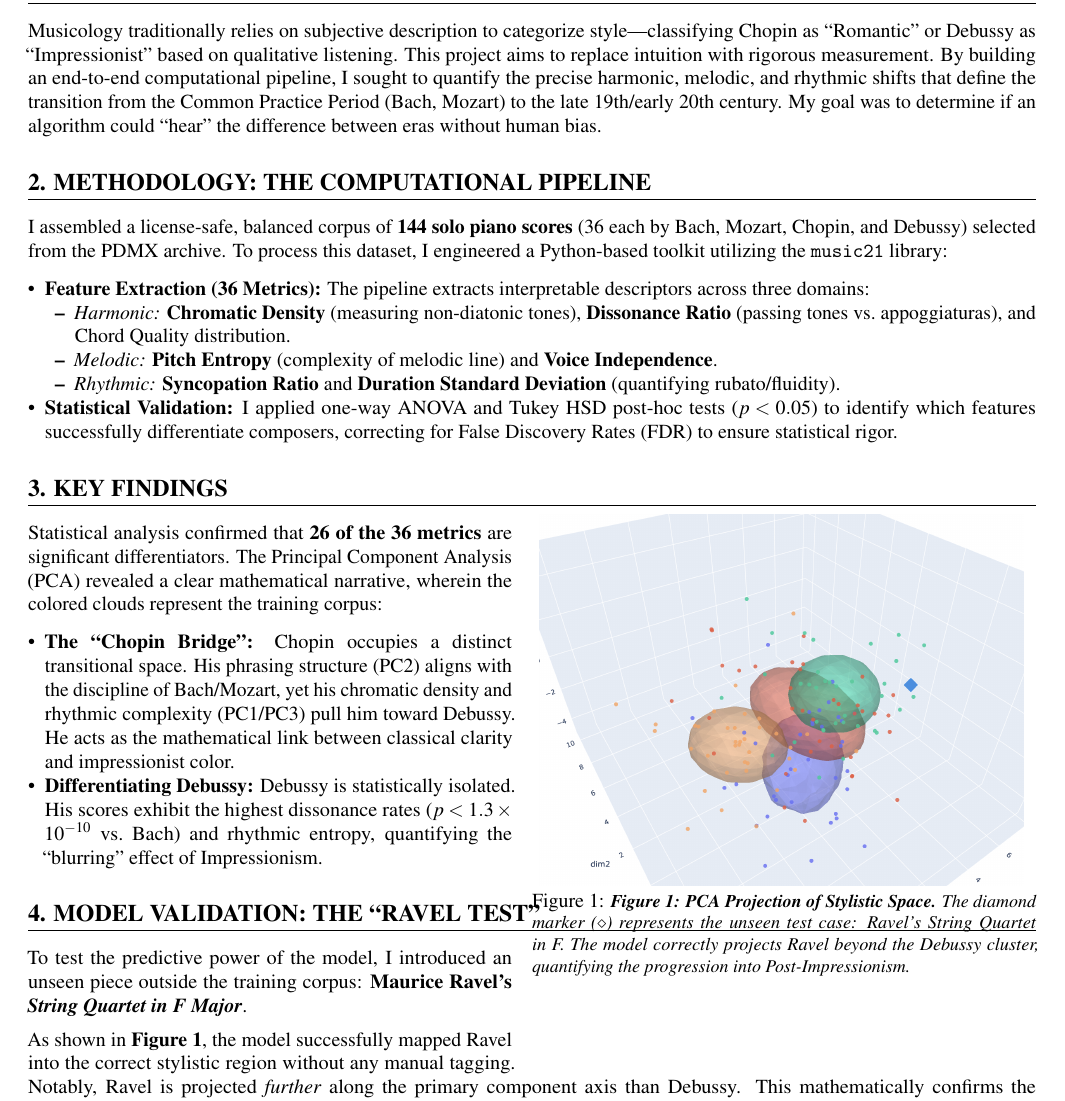
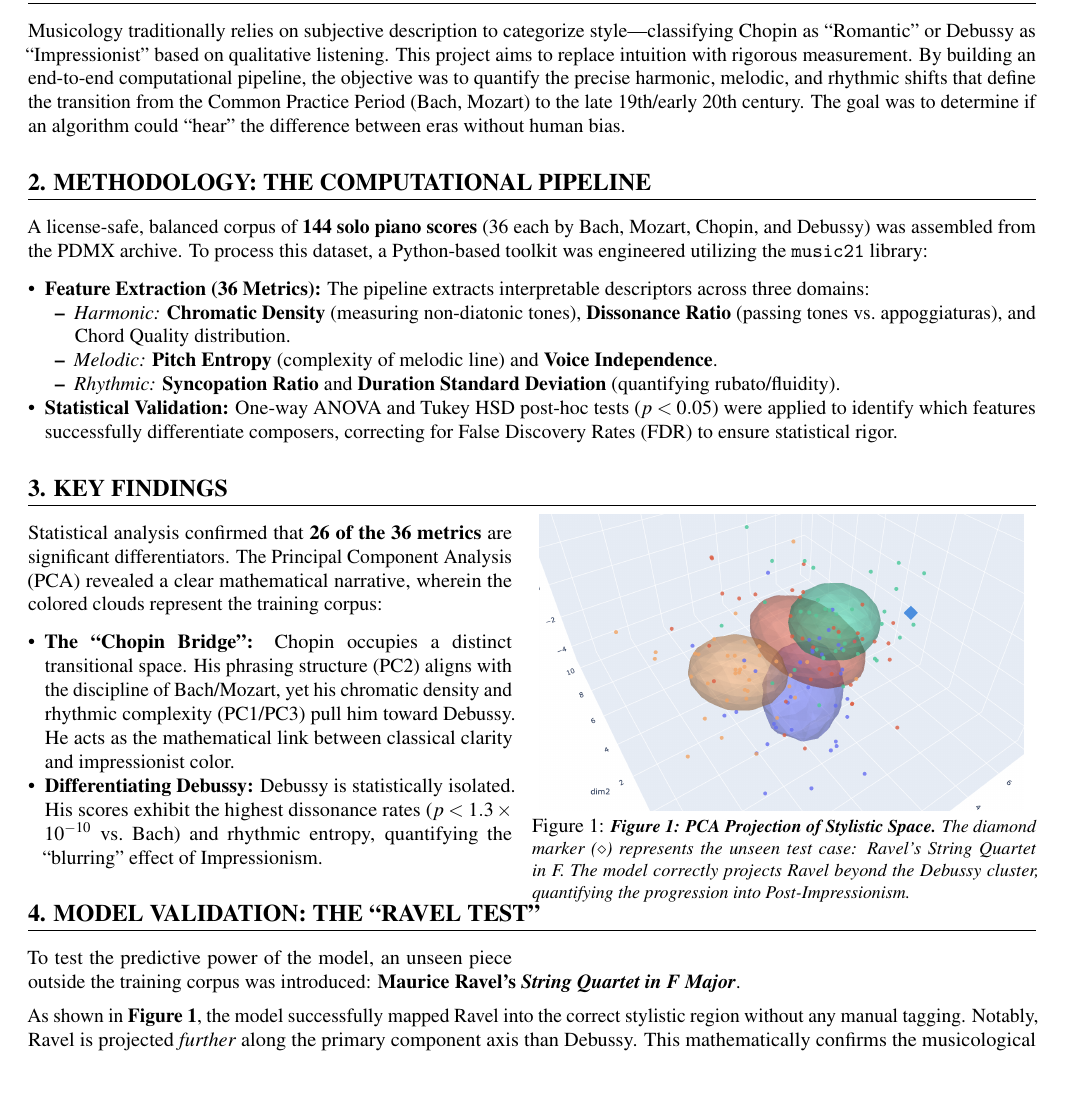
Before and after one commit to victor-gurbani/JuFo2026, a LaTeX document (1pager.tex): part of page 1 of 2 before the commit and part of the page after it, cut so that both start at the same text, the shorter picture padded with empty space. Compiled offline with pdfLaTeX.

Commit message:
made 1 pager impersonal and added depending files

```diff
--- a/1pager.tex
+++ b/1pager.tex
@@ -36,10 +36,10 @@
 % --- BODY ---
 
 \section*{1. Research Objective}
-Musicology traditionally relies on subjective description to categorize style—classifying Chopin as ``Romantic'' or Debussy as ``Impressionist'' based on qualitative listening. This project aims to replace intuition with rigorous measurement. By building an end-to-end computational pipeline, I sought to quantify the precise harmonic, melodic, and rhythmic shifts that define the transition from the Common Practice Period (Bach, Mozart) to the late 19th/early 20th century. My goal was to determine if an algorithm could ``hear'' the difference between eras without human bias.
+Musicology traditionally relies on subjective description to categorize style—classifying Chopin as ``Romantic'' or Debussy as ``Impressionist'' based on qualitative listening. This project aims to replace intuition with rigorous measurement. By building an end-to-end computational pipeline, the objective was to quantify the precise harmonic, melodic, and rhythmic shifts that define the transition from the Common Practice Period (Bach, Mozart) to the late 19th/early 20th century. The goal was to determine if an algorithm could ``hear'' the difference between eras without human bias.
 
 \section*{2. Methodology: The Computational Pipeline}
-I assembled a license-safe, balanced corpus of \textbf{144 solo piano scores} (36 each by Bach, Mozart, Chopin, and Debussy) selected from the PDMX archive. To process this dataset, I engineered a Python-based toolkit utilizing the \texttt{music21} library:
+A license-safe, balanced corpus of \textbf{144 solo piano scores} (36 each by Bach, Mozart, Chopin, and Debussy) was assembled from the PDMX archive. To process this dataset, a Python-based toolkit was engineered utilizing the \texttt{music21} library:
 
 \begin{itemize}[leftmargin=*, noitemsep, topsep=0pt]
         \item \textbf{Feature Extraction (36 Metrics):} The pipeline extracts interpretable descriptors across three domains:
@@ -48,7 +48,7 @@ I assembled a license-safe, balanced corpus of \textbf{144 solo piano scores} (3
                 \item \textit{Melodic:} \textbf{Pitch Entropy} (complexity of melodic line) and \textbf{Voice Independence}.
                 \item \textit{Rhythmic:} \textbf{Syncopation Ratio} and \textbf{Duration Standard Deviation} (quantifying rubato/fluidity).
         \end{itemize}
-        \item \textbf{Statistical Validation:} I applied one-way ANOVA and Tukey HSD post-hoc tests ($p < 0.05$) to identify which features successfully differentiate composers, correcting for False Discovery Rates (FDR) to ensure statistical rigor.
+        \item \textbf{Statistical Validation:} One-way ANOVA and Tukey HSD post-hoc tests ($p < 0.05$) were applied to identify which features successfully differentiate composers, correcting for False Discovery Rates (FDR) to ensure statistical rigor.
 \end{itemize}
 
 \section*{3. Key Findings}
@@ -70,7 +70,7 @@ Statistical analysis confirmed that \textbf{26 of the 36 metrics} are significan
 \end{itemize}
 
 \section*{4. Model Validation: The ``Ravel Test''}
-To test the predictive power of the model, I introduced an unseen piece outside the training corpus: \textbf{Maurice Ravel's \textit{String Quartet in F Major}}.
+To test the predictive power of the model, an unseen piece outside the training corpus was introduced: \textbf{Maurice Ravel's \textit{String Quartet in F Major}}.
 
 As shown in \textbf{Figure 1}, the model successfully mapped Ravel into the correct stylistic region without any manual tagging. Notably, Ravel is projected \textit{further} along the primary component axis than Debussy. This mathematically confirms the musicological theory that Ravel expanded upon Impressionist textures to create even more complex, fluid structures. This result demonstrates that the 36 engineered features are not just descriptive of the past, but predictive of future stylistic evolution.
 
```
Also changed, not shown: ravelhighlight_cropped.png, 1pager.tex (2 more changed lines).
